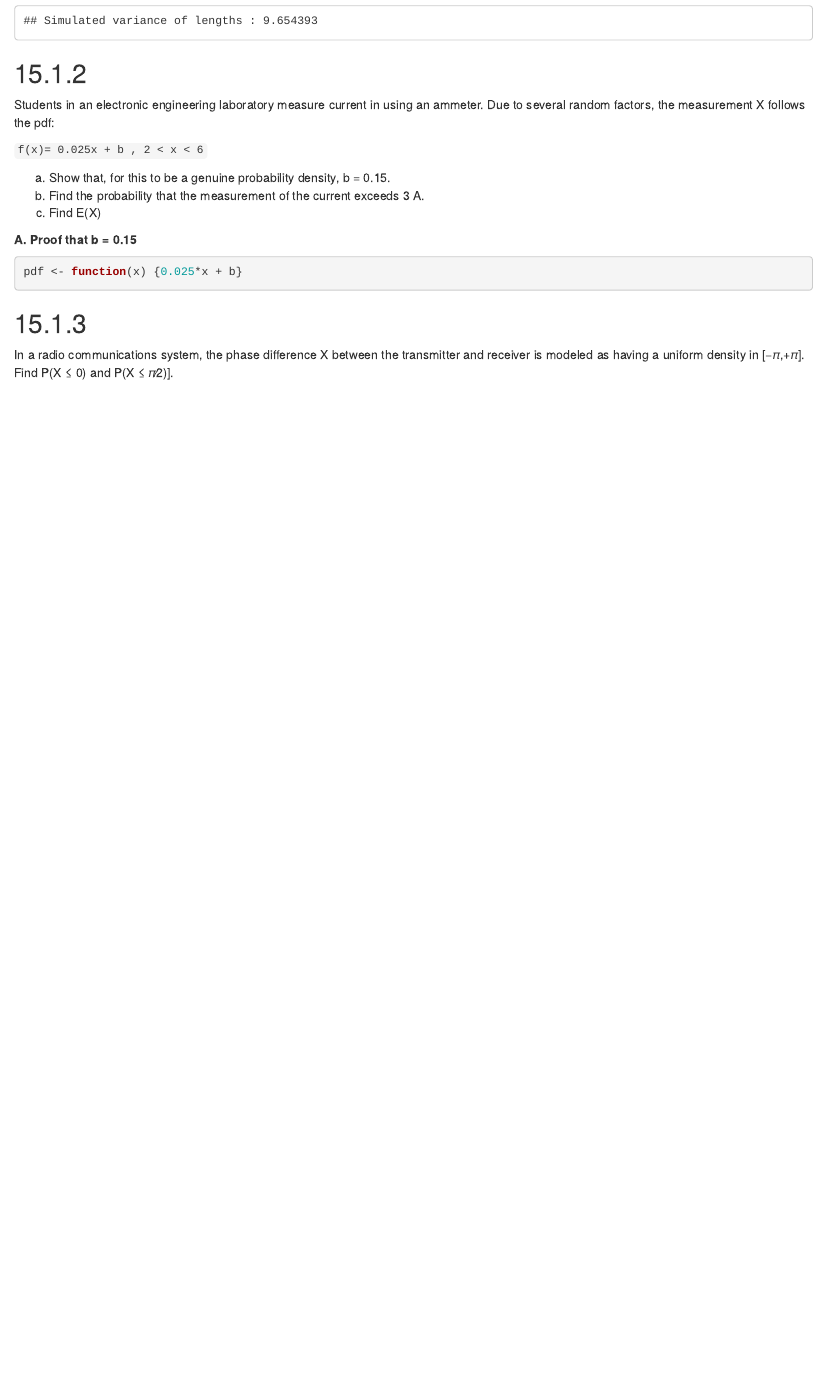
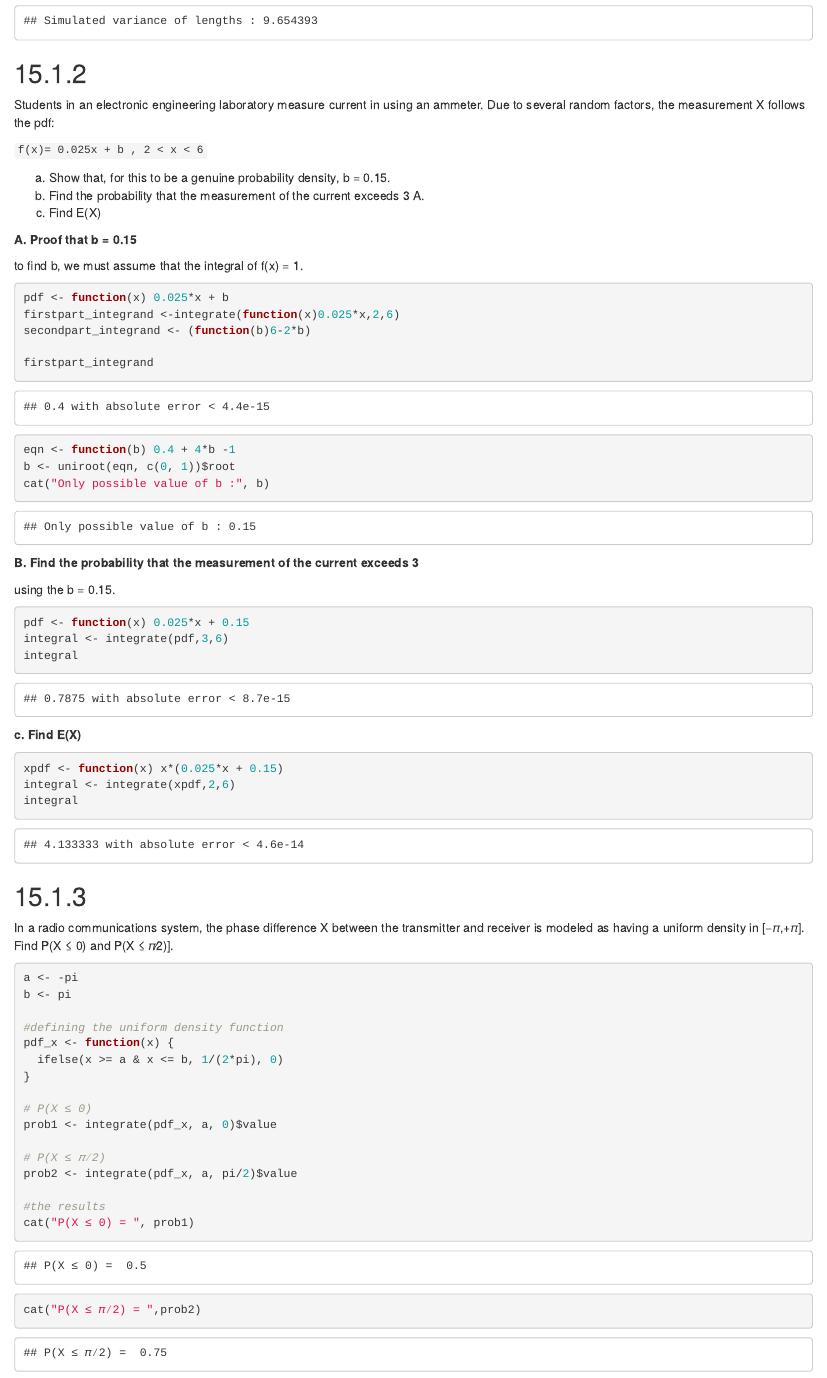
Before and after one commit to notfolded/APM110, an R Markdown document (BAYQUEN-LABWORK-15.1.Rmd): the page in a window 1100 px wide, from 1330 px down. Rendered offline with R 4.5, knitr and Pandoc, with nearby package versions; code that draws random numbers runs with fixed seeds of ours.

Commit message:
Update BAYQUEN-LABWORK-15.1.Rmd

````diff
--- a/BAYQUEN-LABWORK-15.1.Rmd
+++ b/BAYQUEN-LABWORK-15.1.Rmd
@@ -48,12 +48,58 @@ Students in an electronic engineering laboratory measure current in using an amm
 (c) Find E(X)
 
 **A. Proof that b = 0.15**
+
+to find b, we must assume that the integral of f(x) = 1.
 ```{r}
-pdf <- function(x) {0.025*x + b}
+pdf <- function(x) 0.025*x + b
+firstpart_integrand <-integrate(function(x)0.025*x,2,6)
+secondpart_integrand <- (function(b)6-2*b)
 
+firstpart_integrand
+
+eqn <- function(b) 0.4 + 4*b -1
+b <- uniroot(eqn, c(0, 1))$root
+cat("Only possible value of b :", b)
+```
+
+**B. Find the probability that the measurement of the current exceeds 3**
+
+using the b = 0.15.
+```{r}
+pdf <- function(x) 0.025*x + 0.15
+integral <- integrate(pdf,3,6)
+integral
+```
+
+**c. Find E(X)**
+```{r}
+xpdf <- function(x) x*(0.025*x + 0.15)
+integral <- integrate(xpdf,2,6)
+integral
 ```
 
 ##  15.1.3
 
 In a radio communications system, the phase difference X between the transmitter and receiver is modeled as having a uniform density in [−𝜋,+𝜋]. Find
 P(X ≤ 0) and P(X ≤ 𝜋∕2)].
+
+```{r}
+a <- -pi
+b <- pi
+
+#defining the uniform density function
+pdf_x <- function(x) {
+  ifelse(x >= a & x <= b, 1/(2*pi), 0)
+}
+
+# P(X ≤ 0)
+prob1 <- integrate(pdf_x, a, 0)$value
+
+# P(X ≤ 𝜋∕2)
+prob2 <- integrate(pdf_x, a, pi/2)$value
+
+#the results
+cat("P(X ≤ 0) = ", prob1)
+cat("P(X ≤ 𝜋∕2) = ",prob2)
+
+```
````
